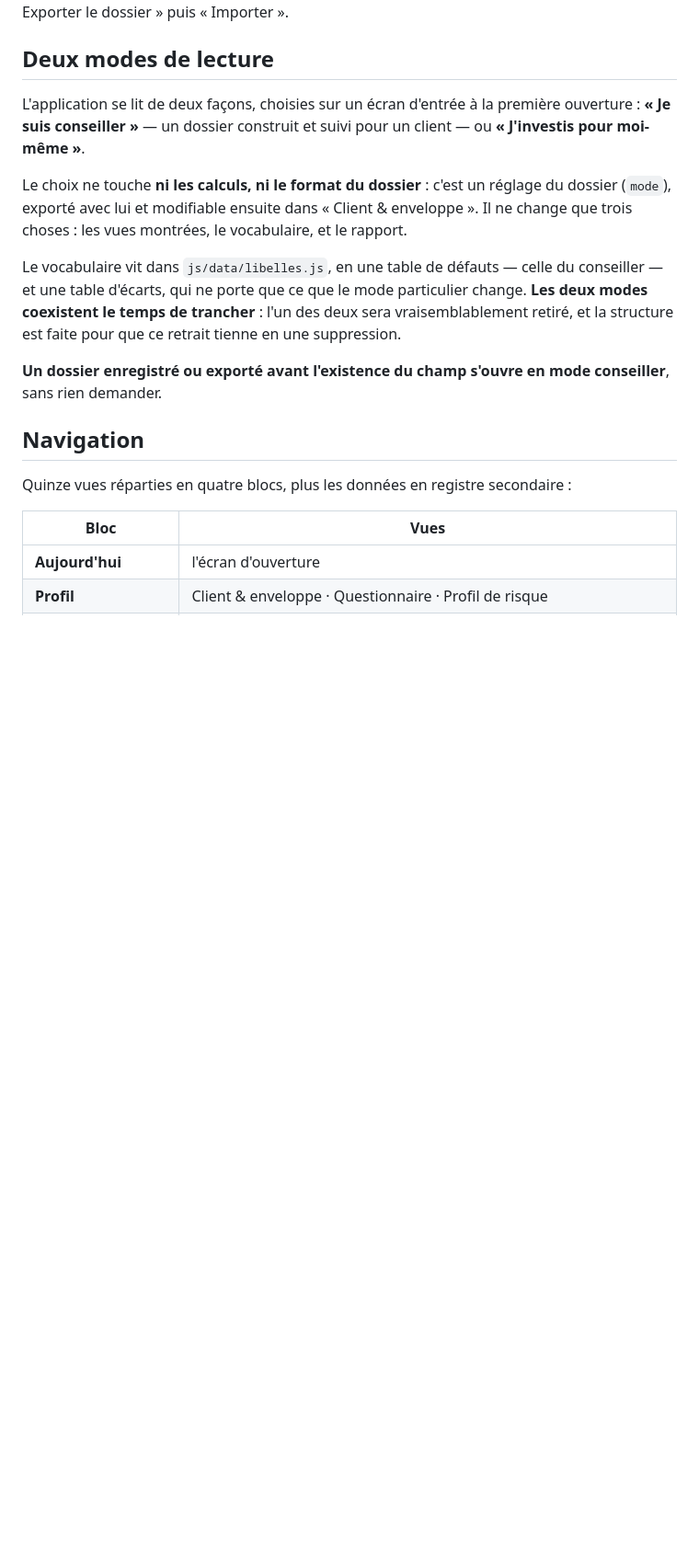
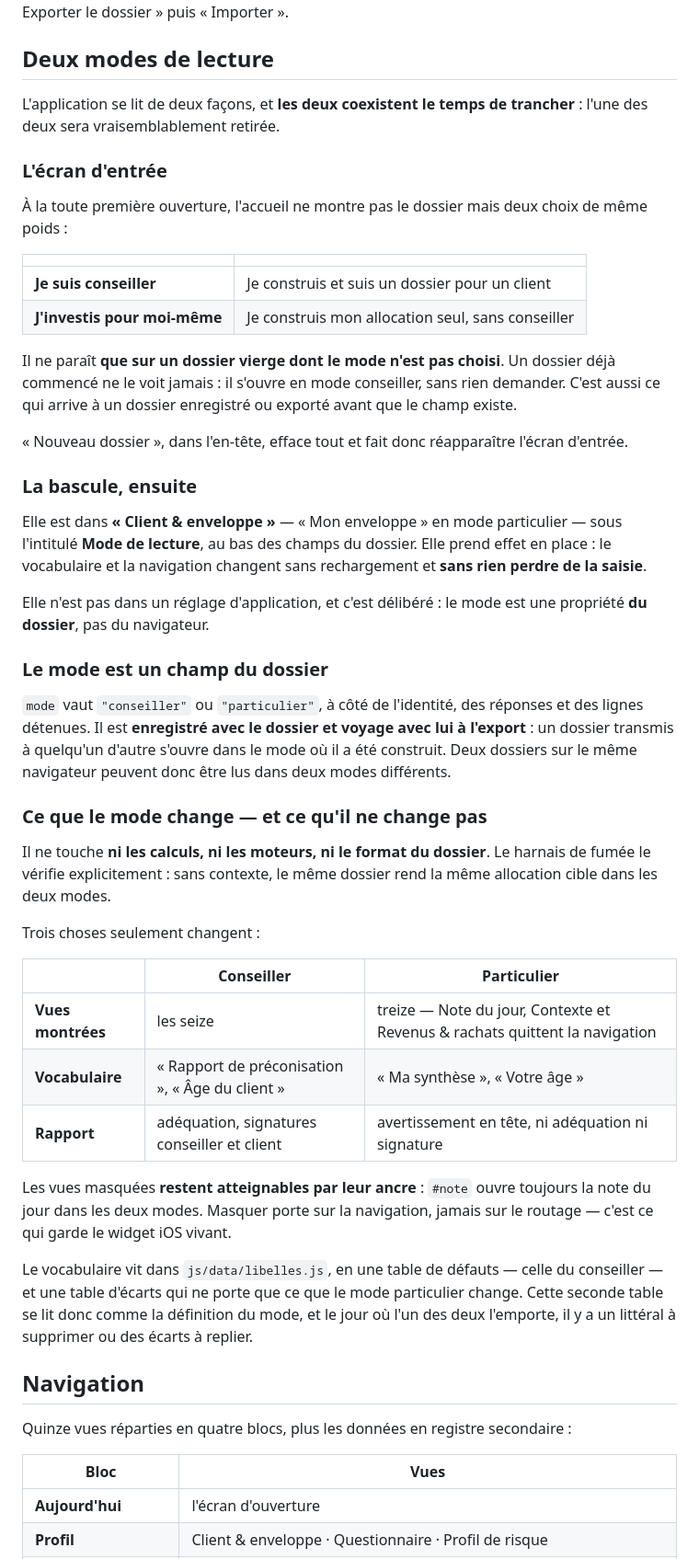
Before and after one commit to MayeulLecomte/myetf, a Markdown page: README.md, the part around the change. Shown at 92% size. GitHub-like rendering; blank space fills up the shorter version.

Commit message:
Documente les deux modes pour la phase de test
L'écran d'entrée, la bascule dans « Client & enveloppe », et le fait
que le mode soit un champ du dossier — donc qu'il voyage à l'export.
Un tableau dit ce qui change, et le paragraphe qui suit ce qui ne
change pas : ni les calculs, ni les moteurs, ni le format du dossier.

Documentation seule, aucun code touché.

Co-Authored-By: Claude Opus 5 <noreply@anthropic.com>

```diff
--- a/README.md
+++ b/README.md
@@ -205,23 +205,68 @@ pas leurs dossiers — l'échange se fait par « Exporter le dossier » puis
 
 ## Deux modes de lecture
 
-L'application se lit de deux façons, choisies sur un écran d'entrée à la
-première ouverture : **« Je suis conseiller »** — un dossier construit et suivi
-pour un client — ou **« J'investis pour moi-même »**.
+L'application se lit de deux façons, et **les deux coexistent le temps de
+trancher** : l'une des deux sera vraisemblablement retirée.
 
-Le choix ne touche **ni les calculs, ni le format du dossier** : c'est un
-réglage du dossier (`mode`), exporté avec lui et modifiable ensuite dans
-« Client & enveloppe ». Il ne change que trois choses : les vues montrées, le
-vocabulaire, et le rapport.
+### L'écran d'entrée
+
+À la toute première ouverture, l'accueil ne montre pas le dossier mais deux
+choix de même poids :
+
+| | |
+|---|---|
+| **Je suis conseiller** | Je construis et suis un dossier pour un client |
+| **J'investis pour moi-même** | Je construis mon allocation seul, sans conseiller |
+
+Il ne paraît **que sur un dossier vierge dont le mode n'est pas choisi**. Un
+dossier déjà commencé ne le voit jamais : il s'ouvre en mode conseiller, sans
+rien demander. C'est aussi ce qui arrive à un dossier enregistré ou exporté
+avant que le champ existe.
+
+« Nouveau dossier », dans l'en-tête, efface tout et fait donc réapparaître
+l'écran d'entrée.
+
+### La bascule, ensuite
+
+Elle est dans **« Client & enveloppe »** — « Mon enveloppe » en mode
+particulier — sous l'intitulé **Mode de lecture**, au bas des champs du
+dossier. Elle prend effet en place : le vocabulaire et la navigation changent
+sans rechargement et **sans rien perdre de la saisie**.
+
+Elle n'est pas dans un réglage d'application, et c'est délibéré : le mode est
+une propriété **du dossier**, pas du navigateur.
+
+### Le mode est un champ du dossier
+
+`mode` vaut `"conseiller"` ou `"particulier"`, à côté de l'identité, des
+réponses et des lignes détenues. Il est **enregistré avec le dossier et voyage
+avec lui à l'export** : un dossier transmis à quelqu'un d'autre s'ouvre dans le
+mode où il a été construit. Deux dossiers sur le même navigateur peuvent donc
+être lus dans deux modes différents.
+
+### Ce que le mode change — et ce qu'il ne change pas
+
+Il ne touche **ni les calculs, ni les moteurs, ni le format du dossier**. Le
+harnais de fumée le vérifie explicitement : sans contexte, le même dossier rend
+la même allocation cible dans les deux modes.
+
+Trois choses seulement changent :
+
+| | Conseiller | Particulier |
+|---|---|---|
+| **Vues montrées** | les seize | treize — Note du jour, Contexte et Revenus & rachats quittent la navigation |
+| **Vocabulaire** | « Rapport de préconisation », « Âge du client » | « Ma synthèse », « Votre âge » |
+| **Rapport** | adéquation, signatures conseiller et client | avertissement en tête, ni adéquation ni signature |
+
+Les vues masquées **restent atteignables par leur ancre** : `#note` ouvre
+toujours la note du jour dans les deux modes. Masquer porte sur la navigation,
+jamais sur le routage — c'est ce qui garde le widget iOS vivant.
 
 Le vocabulaire vit dans `js/data/libelles.js`, en une table de défauts — celle
-du conseiller — et une table d'écarts, qui ne porte que ce que le mode
-particulier change. **Les deux modes coexistent le temps de trancher** : l'un
-des deux sera vraisemblablement retiré, et la structure est faite pour que ce
-retrait tienne en une suppression.
-
-**Un dossier enregistré ou exporté avant l'existence du champ s'ouvre en mode
-conseiller**, sans rien demander.
+du conseiller — et une table d'écarts qui ne porte que ce que le mode
+particulier change. Cette seconde table se lit donc comme la définition du
+mode, et le jour où l'un des deux l'emporte, il y a un littéral à supprimer ou
+des écarts à replier.
 
 ## Navigation
 
```
